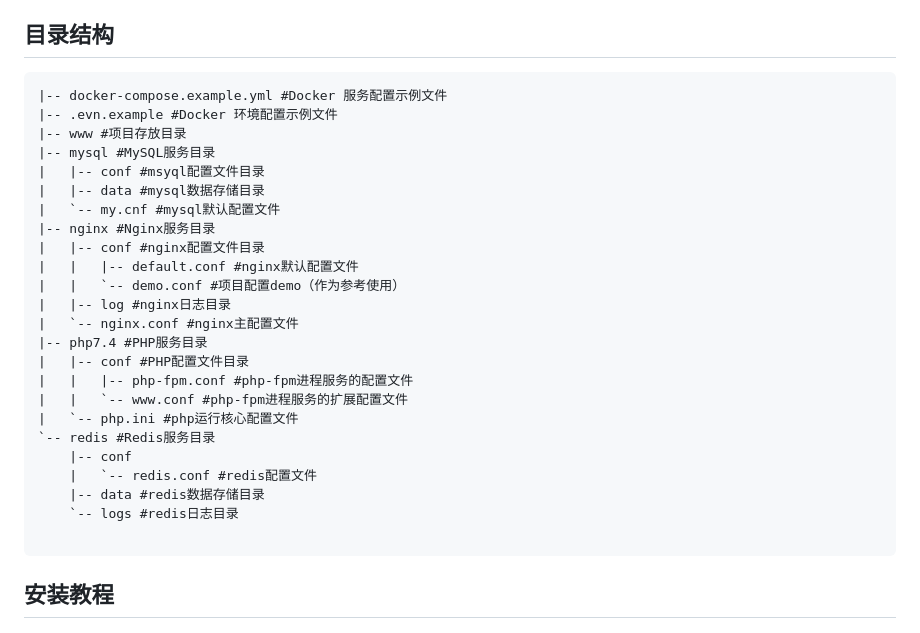
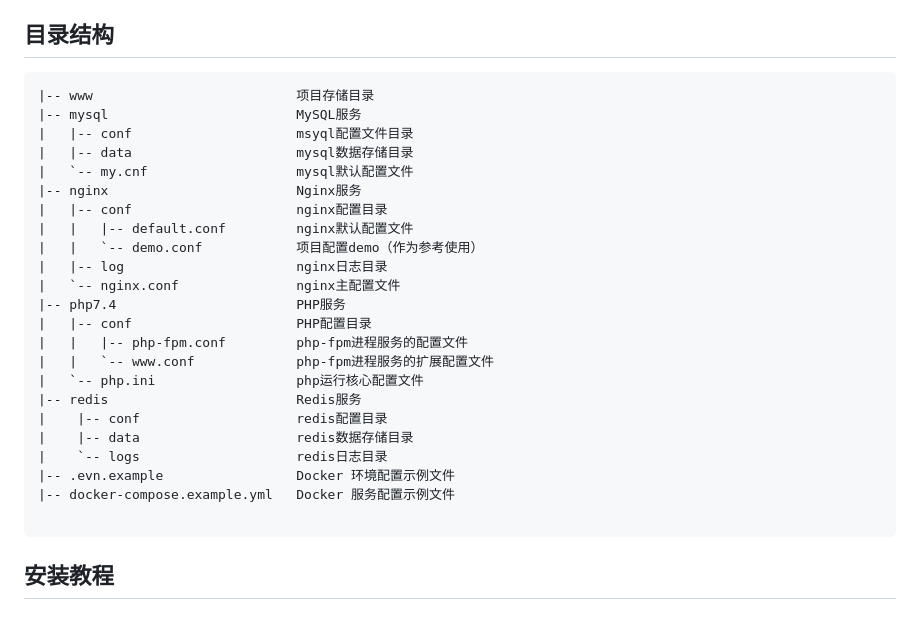
Before and after one commit to ilomoyou/docker-php-web-space, a Markdown page: README.md, the part around the change. Rendered like a GitHub page.

Commit message:
📄 docs: readme 文档更新

````diff
--- a/README.md
+++ b/README.md
@@ -8,29 +8,28 @@
 
 ## 目录结构
 ```tex
-|-- docker-compose.example.yml #Docker 服务配置示例文件
-|-- .evn.example #Docker 环境配置示例文件
-|-- www #项目存放目录
-|-- mysql #MySQL服务目录
-|   |-- conf #msyql配置文件目录
-|   |-- data #mysql数据存储目录
-|   `-- my.cnf #mysql默认配置文件
-|-- nginx #Nginx服务目录
-|   |-- conf #nginx配置文件目录
-|   |   |-- default.conf #nginx默认配置文件
-|   |   `-- demo.conf #项目配置demo（作为参考使用）
-|   |-- log #nginx日志目录
-|   `-- nginx.conf #nginx主配置文件
-|-- php7.4 #PHP服务目录
-|   |-- conf #PHP配置文件目录
-|   |   |-- php-fpm.conf #php-fpm进程服务的配置文件
-|   |   `-- www.conf #php-fpm进程服务的扩展配置文件
-|   `-- php.ini #php运行核心配置文件
-`-- redis #Redis服务目录
-    |-- conf
-    |   `-- redis.conf #redis配置文件
-    |-- data #redis数据存储目录
-    `-- logs #redis日志目录
+|-- www                          项目存储目录
+|-- mysql                        MySQL服务
+|   |-- conf                     msyql配置文件目录
+|   |-- data                     mysql数据存储目录
+|   `-- my.cnf                   mysql默认配置文件
+|-- nginx                        Nginx服务
+|   |-- conf                     nginx配置目录
+|   |   |-- default.conf         nginx默认配置文件
+|   |   `-- demo.conf            项目配置demo（作为参考使用）
+|   |-- log                      nginx日志目录
+|   `-- nginx.conf               nginx主配置文件
+|-- php7.4                       PHP服务
+|   |-- conf                     PHP配置目录
+|   |   |-- php-fpm.conf         php-fpm进程服务的配置文件
+|   |   `-- www.conf             php-fpm进程服务的扩展配置文件
+|   `-- php.ini                  php运行核心配置文件
+|-- redis                        Redis服务
+|    |-- conf                    redis配置目录
+|    |-- data                    redis数据存储目录
+|    `-- logs                    redis日志目录
+|-- .evn.example                 Docker 环境配置示例文件
+|-- docker-compose.example.yml   Docker 服务配置示例文件
 
 ```
 
````
